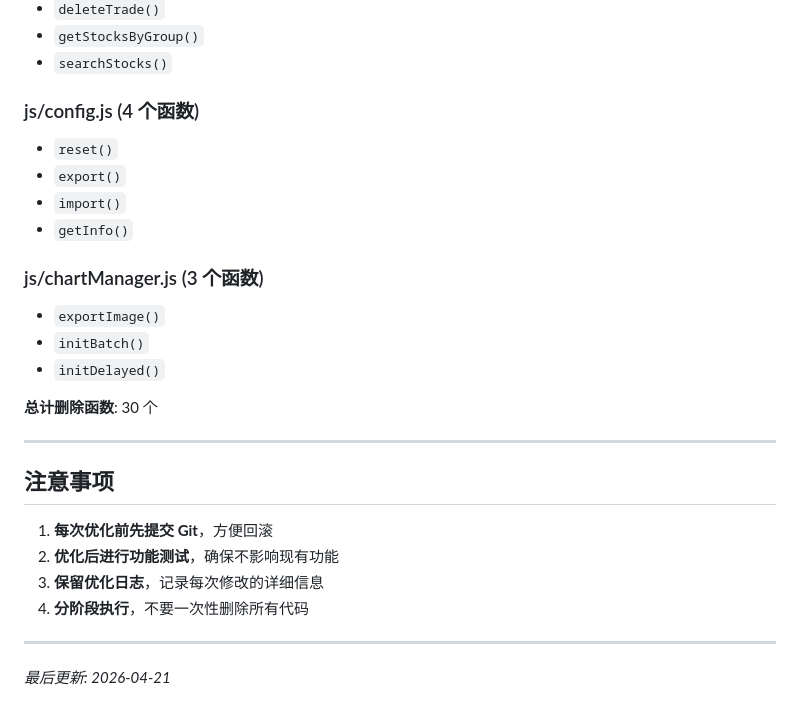
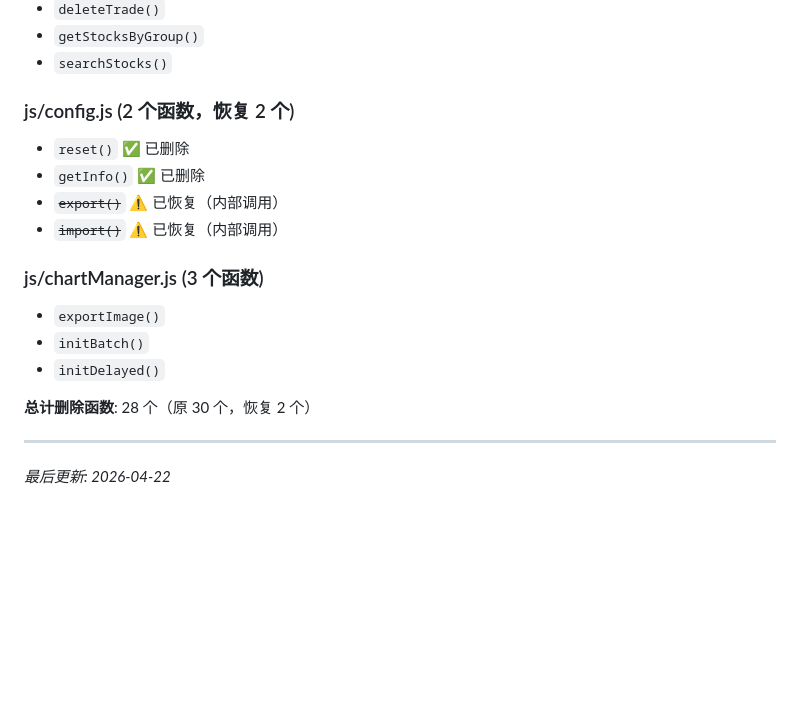
Before and after one commit to DemonFourth/gupiaoshouyi-clac, a Markdown page: js-optimization-log.md, the part around one of its changes. Drawn GitHub-style; blank space fills up the shorter version.

```diff
--- a/js-optimization-log.md
+++ b/js-optimization-log.md
@@ -296,28 +375,19 @@ git show 0c16c84 --stat
 - `getStocksByGroup()`
 - `searchStocks()`
 
-### js/config.js (4 个函数)
-- `reset()`
-- `export()`
-- `import()`
-- `getInfo()`
+### js/config.js (2 个函数，恢复 2 个)
+- `reset()` ✅ 已删除
+- `getInfo()` ✅ 已删除
+- ~~`export()`~~ ⚠️ 已恢复（内部调用）
+- ~~`import()`~~ ⚠️ 已恢复（内部调用）
 
 ### js/chartManager.js (3 个函数)
 - `exportImage()`
 - `initBatch()`
 - `initDelayed()`
 
-**总计删除函数**: 30 个
+**总计删除函数**: 28 个（原 30 个，恢复 2 个）
 
 ---
 
-## 注意事项
-
-1. **每次优化前先提交 Git**，方便回滚
-2. **优化后进行功能测试**，确保不影响现有功能
-3. **保留优化日志**，记录每次修改的详细信息
-4. **分阶段执行**，不要一次性删除所有代码
-
----
-
-*最后更新: 2026-04-21*
+*最后更新: 2026-04-22*
```
Also changed, not shown: other parts of js-optimization-log.md (+80 -1 lines).
